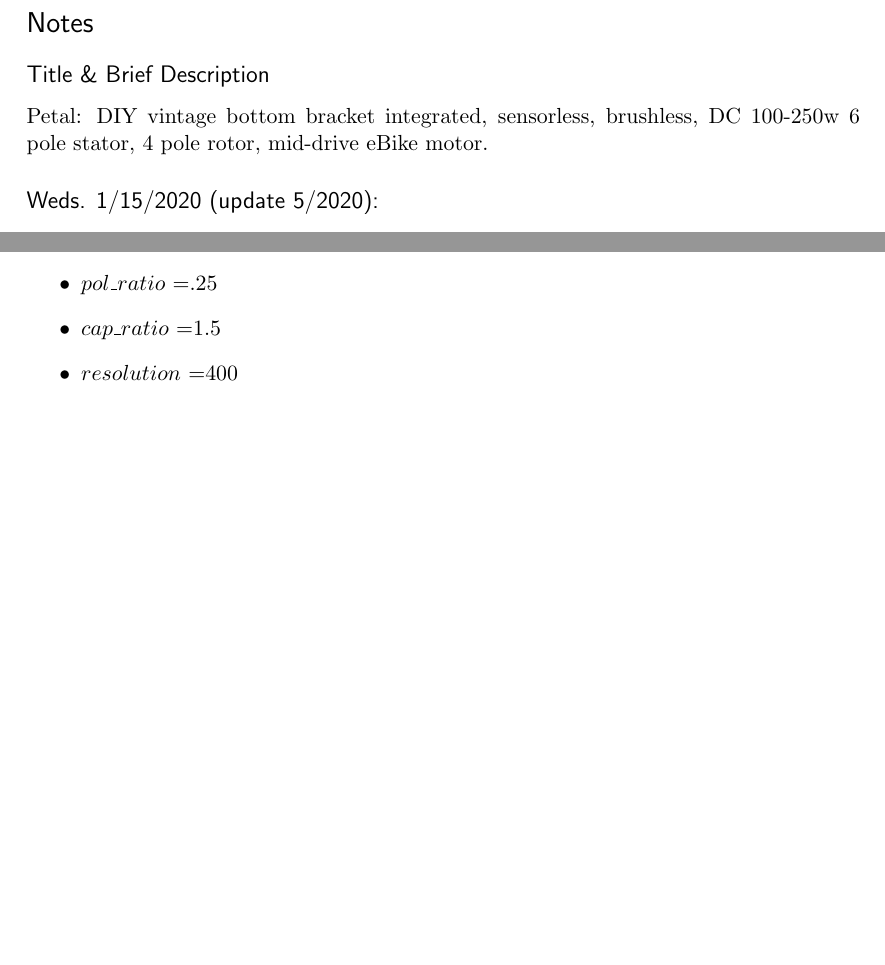
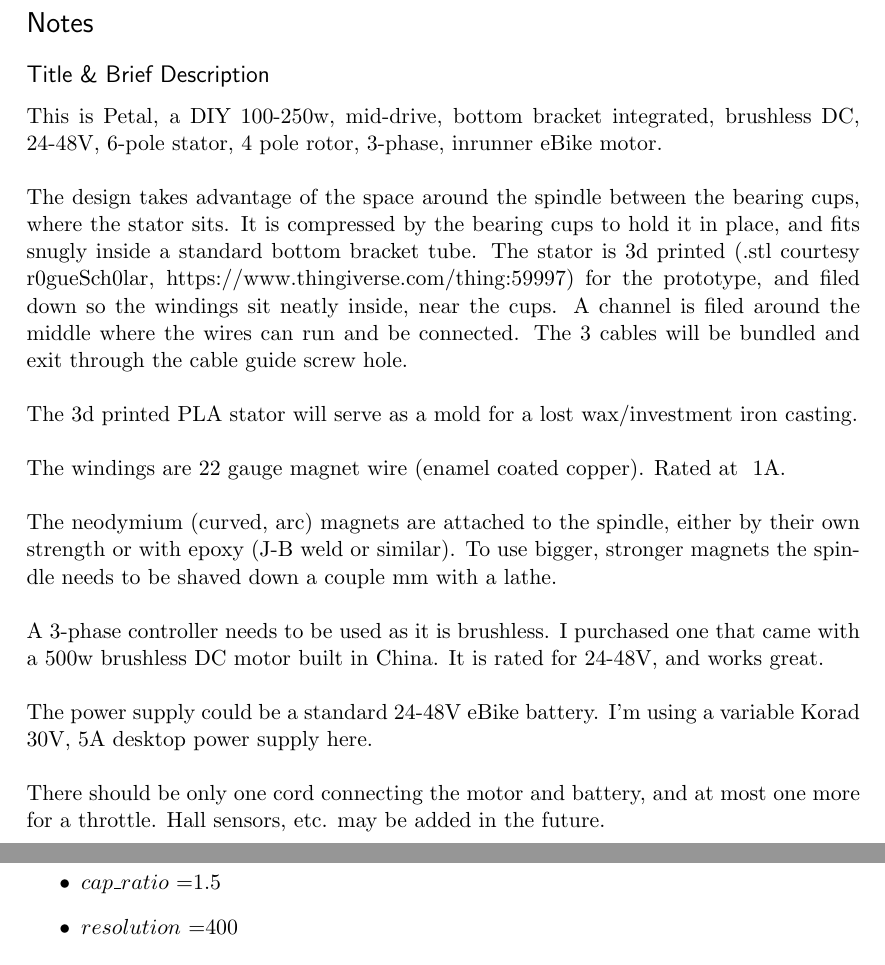
Before and after one commit to jacksonwalters/petal, a LaTeX document (notes/tex/petal_provisional_patent.tex): two parts of pages 1 and 5 of 8 before the commit and two parts of pages 1 and 6 of 8 after it, joined at a grey line, cut so that both start at the same text, the shorter picture padded with empty space. Compiled offline with pdfLaTeX.

Commit message:
added description

```diff
--- a/notes/tex/petal_provisional_patent.tex
+++ b/notes/tex/petal_provisional_patent.tex
@@ -67,7 +67,22 @@
 
 
 \subsection*{Title \& Brief Description}
-\noindent Petal: DIY vintage bottom bracket integrated, sensorless, brushless, DC 100-250w 6 pole stator, 4 pole rotor, mid-drive eBike motor.
+\noindent This is Petal, a DIY 100-250w, mid-drive, bottom bracket integrated, brushless DC, 24-48V, 6-pole stator, 4 pole rotor, 3-phase, inrunner eBike motor. \\
+
+\noindent The design takes advantage of the space around the spindle between the bearing cups, where the stator sits. It is compressed by the bearing cups to hold it in place, and fits snugly inside a standard bottom bracket tube. The stator is 3d printed (.stl courtesy r0gueSch0lar, https://www.thingiverse.com/thing:59997) for the prototype, and filed down so the windings sit neatly inside, near the cups. A channel is filed around the middle where the wires can run and be connected. The 3 cables will be bundled and exit through the cable guide screw hole. \\
+
+\noindent The 3d printed PLA stator will serve as a mold for a lost wax/investment iron casting.\\
+
+\noindent The windings are 22 gauge magnet wire (enamel coated copper). Rated at ~1A.\\
+
+\noindent The neodymium (curved, arc) magnets are attached to the spindle, either by their own strength or with epoxy (J-B weld or similar). To use bigger, stronger magnets the spindle needs to be shaved down a couple mm with a lathe. \\
+
+\noindent A 3-phase controller needs to be used as it is brushless. I purchased one that came with a 500w brushless DC motor built in China. It is rated for 24-48V, and works great.\\
+
+\noindent The power supply could be a standard 24-48V eBike battery. I'm using a variable Korad 30V, 5A desktop power supply here.\\
+
+\noindent There should be only one cord connecting the motor and battery, and at most one more for a throttle. Hall sensors, etc. may be added in the future.\\
+
 
 
 
```
Also changed, not shown: notes/tex/petal_provisional_patent.pdf, 2 other files.
